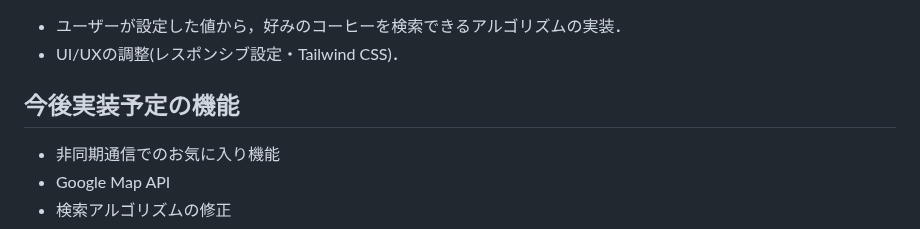
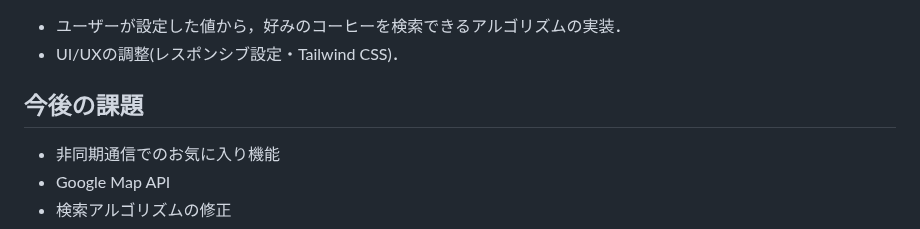
Before and after one commit to ok66ym/coffeeApp, a Markdown page: README.md, the part around the change. GitHub-like rendering.

```diff
--- a/README.md
+++ b/README.md
@@ -93,7 +93,7 @@ https://coffee-search-app-7a8565b25739.herokuapp.com/login
 - ユーザーが設定した値から，好みのコーヒーを検索できるアルゴリズムの実装．
 - UI/UXの調整(レスポンシブ設定・Tailwind CSS)．
 
-## 今後実装予定の機能
+## 今後の課題
 - 非同期通信でのお気に入り機能
 - Google Map API
 - 検索アルゴリズムの修正
```
